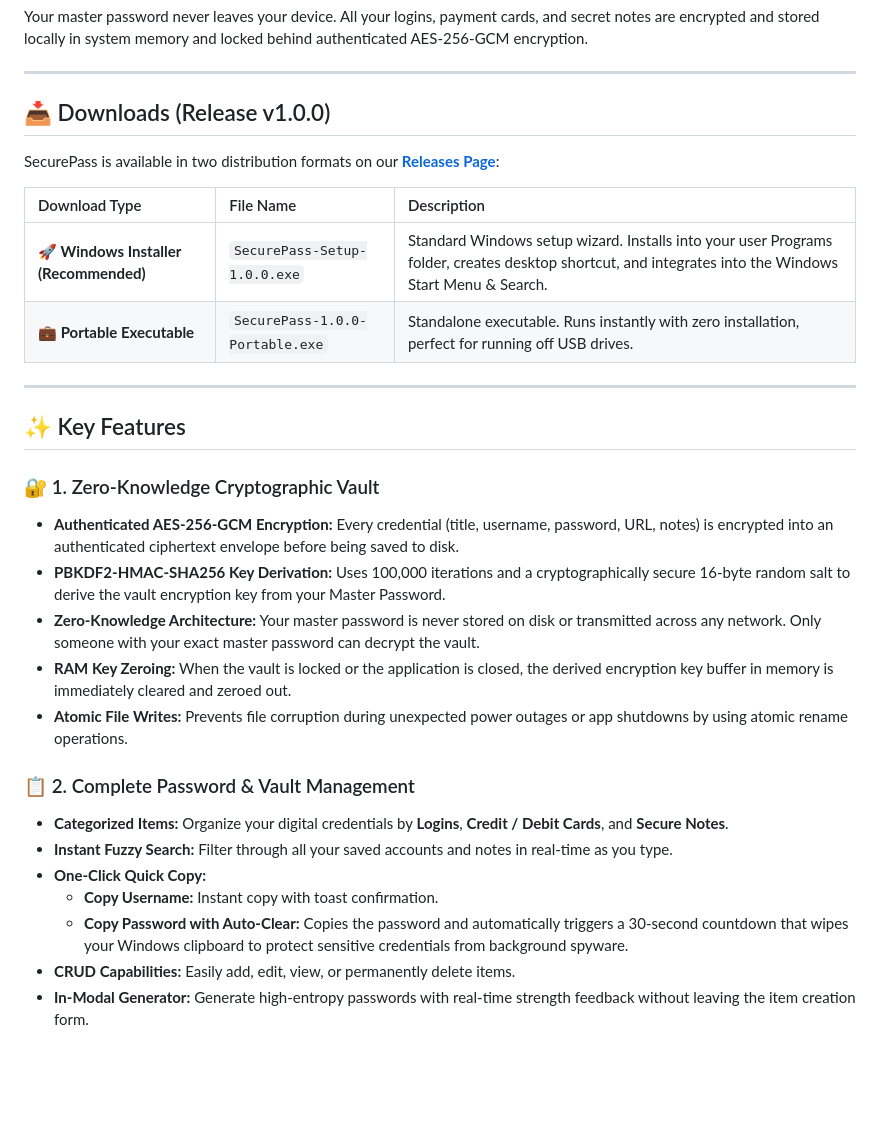
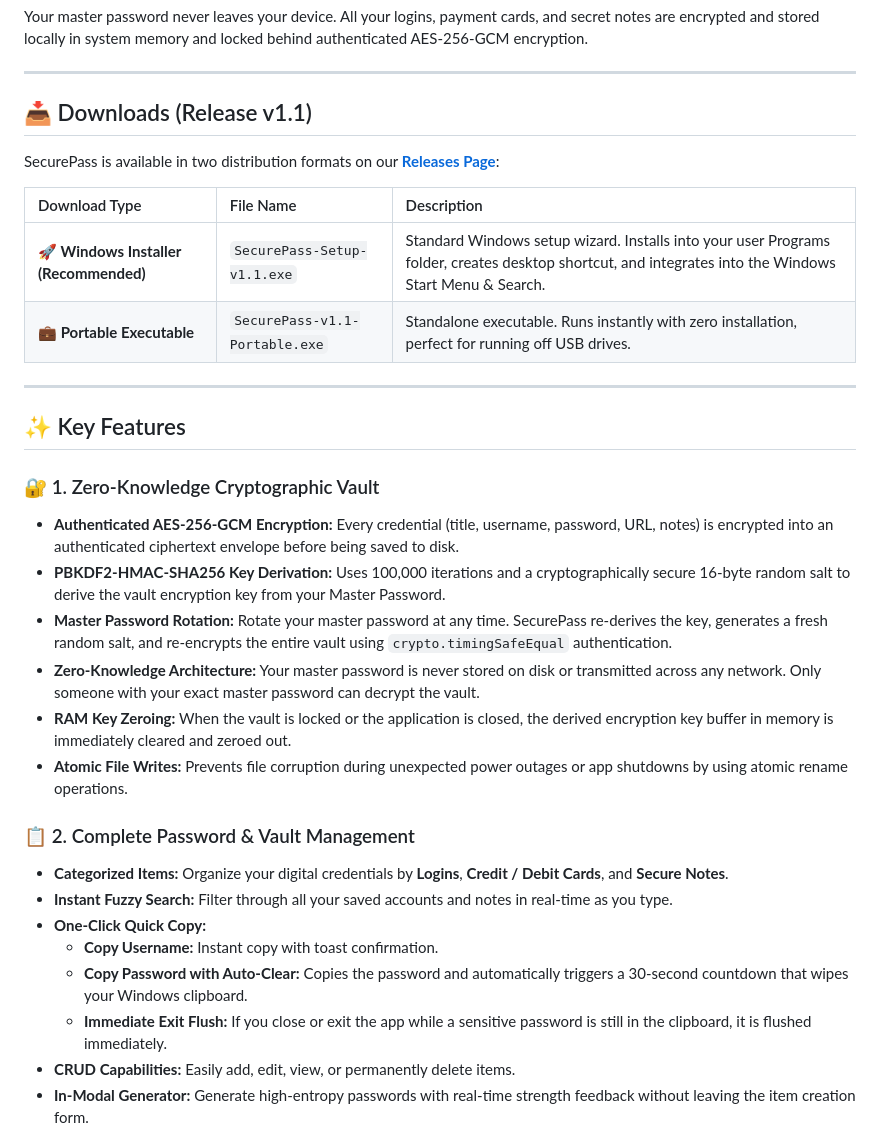
Before and after one commit to amshivang/securepass, a Markdown page: README.md, the part around one of its changes. Rendered like a GitHub page; blank space fills up the shorter version.

```diff
--- a/README.md
+++ b/README.md
@@ -11,5 +12,5 @@ Your master password never leaves your device. All your logins, payment cards, a
 
 ---
 
-## 📥 Downloads (Release v1.0.0)
+## 📥 Downloads (Release v1.1)
 
@@ -17,8 +18,8 @@ SecurePass is available in two distribution formats on our [**Releases Page**](h
 
 | Download Type | File Name | Description |
 | :--- | :--- | :--- |
-| **🚀 Windows Installer (Recommended)** | `SecurePass-Setup-1.0.0.exe` | Standard Windows setup wizard. Installs into your user Programs folder, creates desktop shortcut, and integrates into the Windows Start Menu & Search. |
-| **💼 Portable Executable** | `SecurePass-1.0.0-Portable.exe` | Standalone executable. Runs instantly with zero installation, perfect for running off USB drives. |
+| **🚀 Windows Installer (Recommended)** | `SecurePass-Setup-v1.1.exe` | Standard Windows setup wizard. Installs into your user Programs folder, creates desktop shortcut, and integrates into the Windows Start Menu & Search. |
+| **💼 Portable Executable** | `SecurePass-v1.1-Portable.exe` | Standalone executable. Runs instantly with zero installation, perfect for running off USB drives. |
 
 ---
 
@@ -27,6 +28,7 @@ SecurePass is available in two distribution formats on our [**Releases Page**](h
 ### 🔐 1. Zero-Knowledge Cryptographic Vault
 * **Authenticated AES-256-GCM Encryption:** Every credential (title, username, password, URL, notes) is encrypted into an authenticated ciphertext envelope before being saved to disk.
 * **PBKDF2-HMAC-SHA256 Key Derivation:** Uses 100,000 iterations and a cryptographically secure 16-byte random salt to derive the vault encryption key from your Master Password.
+* **Master Password Rotation:** Rotate your master password at any time. SecurePass re-derives the key, generates a fresh random salt, and re-encrypts the entire vault using `crypto.timingSafeEqual` authentication.
 * **Zero-Knowledge Architecture:** Your master password is never stored on disk or transmitted across any network. Only someone with your exact master password can decrypt the vault.
 * **RAM Key Zeroing:** When the vault is locked or the application is closed, the derived encryption key buffer in memory is immediately cleared and zeroed out.
 * **Atomic File Writes:** Prevents file corruption during unexpected power outages or app shutdowns by using atomic rename operations.
@@ -36,7 +38,8 @@ SecurePass is available in two distribution formats on our [**Releases Page**](h
 * **Instant Fuzzy Search:** Filter through all your saved accounts and notes in real-time as you type.
 * **One-Click Quick Copy:**
   * **Copy Username:** Instant copy with toast confirmation.
-  * **Copy Password with Auto-Clear:** Copies the password and automatically triggers a 30-second countdown that wipes your Windows clipboard to protect sensitive credentials from background spyware.
+  * **Copy Password with Auto-Clear:** Copies the password and automatically triggers a 30-second countdown that wipes your Windows clipboard.
+  * **Immediate Exit Flush:** If you close or exit the app while a sensitive password is still in the clipboard, it is flushed immediately.
 * **CRUD Capabilities:** Easily add, edit, view, or permanently delete items.
 * **In-Modal Generator:** Generate high-entropy passwords with real-time strength feedback without leaving the item creation form.
 
```
Also changed, not shown: other parts of README.md (+39 -5 lines).
